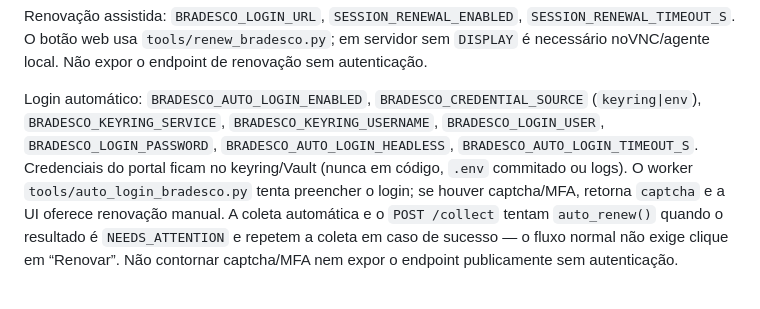
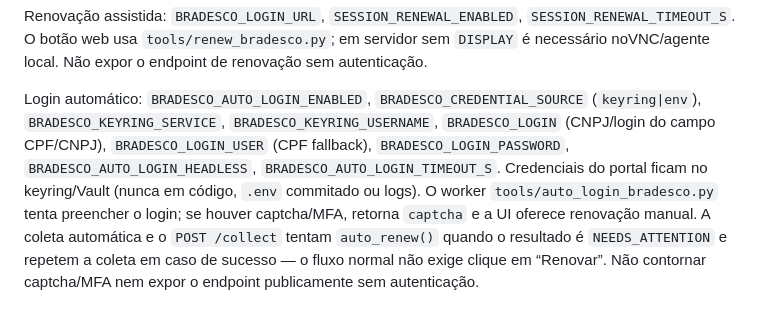
Before and after one commit to GustavoGarciaPereira/corretora_rpa, a Markdown page: AGENTS.md, the part around the change. GitHub-like rendering.

```diff
--- a/AGENTS.md
+++ b/AGENTS.md
@@ -453,9 +453,9 @@ renovação sem autenticação.
 
 Login automático: `BRADESCO_AUTO_LOGIN_ENABLED`,
 `BRADESCO_CREDENTIAL_SOURCE` (`keyring|env`), `BRADESCO_KEYRING_SERVICE`,
-`BRADESCO_KEYRING_USERNAME`, `BRADESCO_LOGIN_USER`,
-`BRADESCO_LOGIN_PASSWORD`, `BRADESCO_AUTO_LOGIN_HEADLESS`,
-`BRADESCO_AUTO_LOGIN_TIMEOUT_S`. Credenciais do portal ficam no keyring/Vault
+`BRADESCO_KEYRING_USERNAME`, `BRADESCO_LOGIN` (CNPJ/login do campo
+CPF/CNPJ), `BRADESCO_LOGIN_USER` (CPF fallback), `BRADESCO_LOGIN_PASSWORD`,
+`BRADESCO_AUTO_LOGIN_HEADLESS`, `BRADESCO_AUTO_LOGIN_TIMEOUT_S`. Credenciais do portal ficam no keyring/Vault
 (nunca em código, `.env` commitado ou logs). O worker
 `tools/auto_login_bradesco.py` tenta preencher o login; se houver
 captcha/MFA, retorna `captcha` e a UI oferece renovação manual. A coleta
```
Also changed, not shown: README.md (+10 -4 lines), docs/adapters/bradesco.md (+2 -1 lines).
